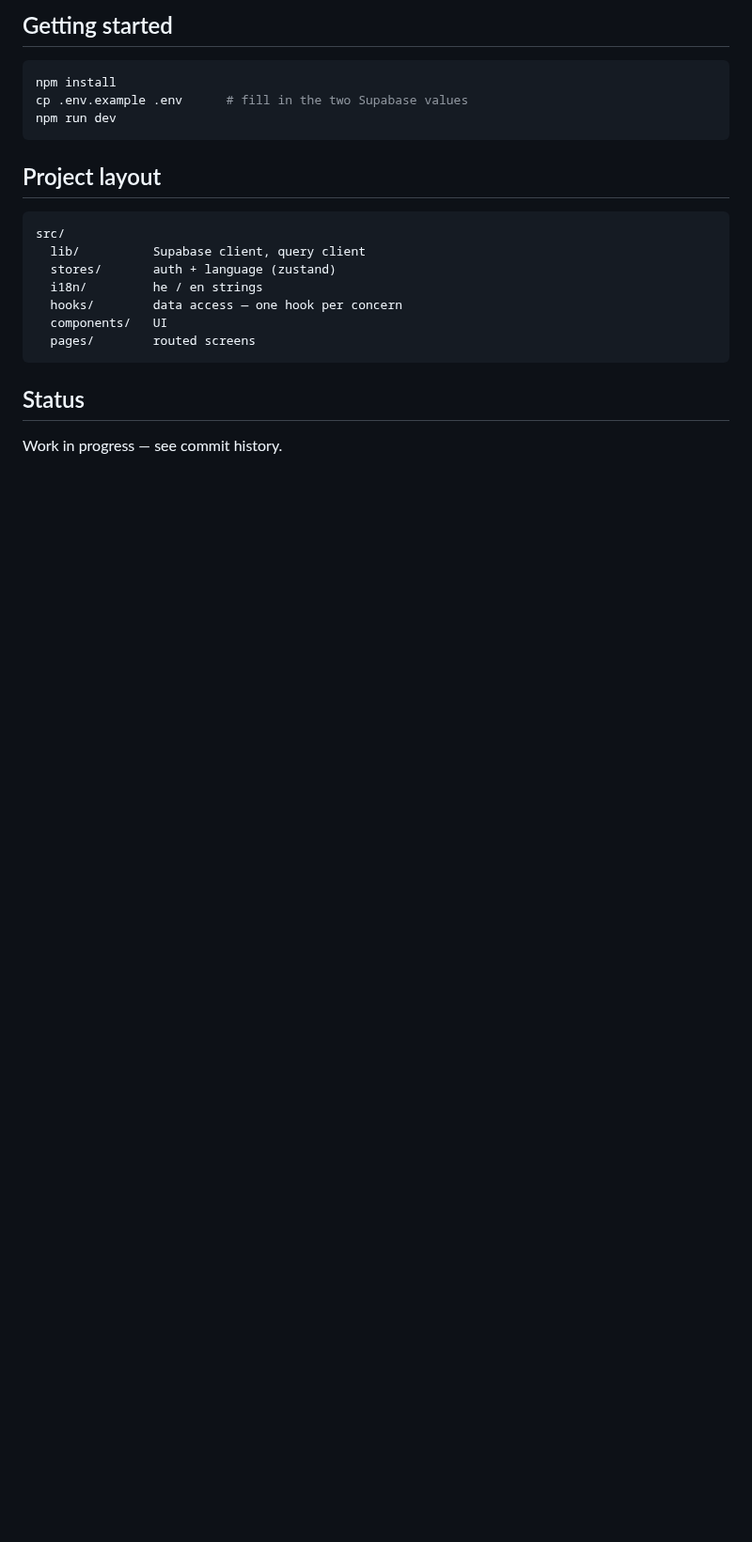
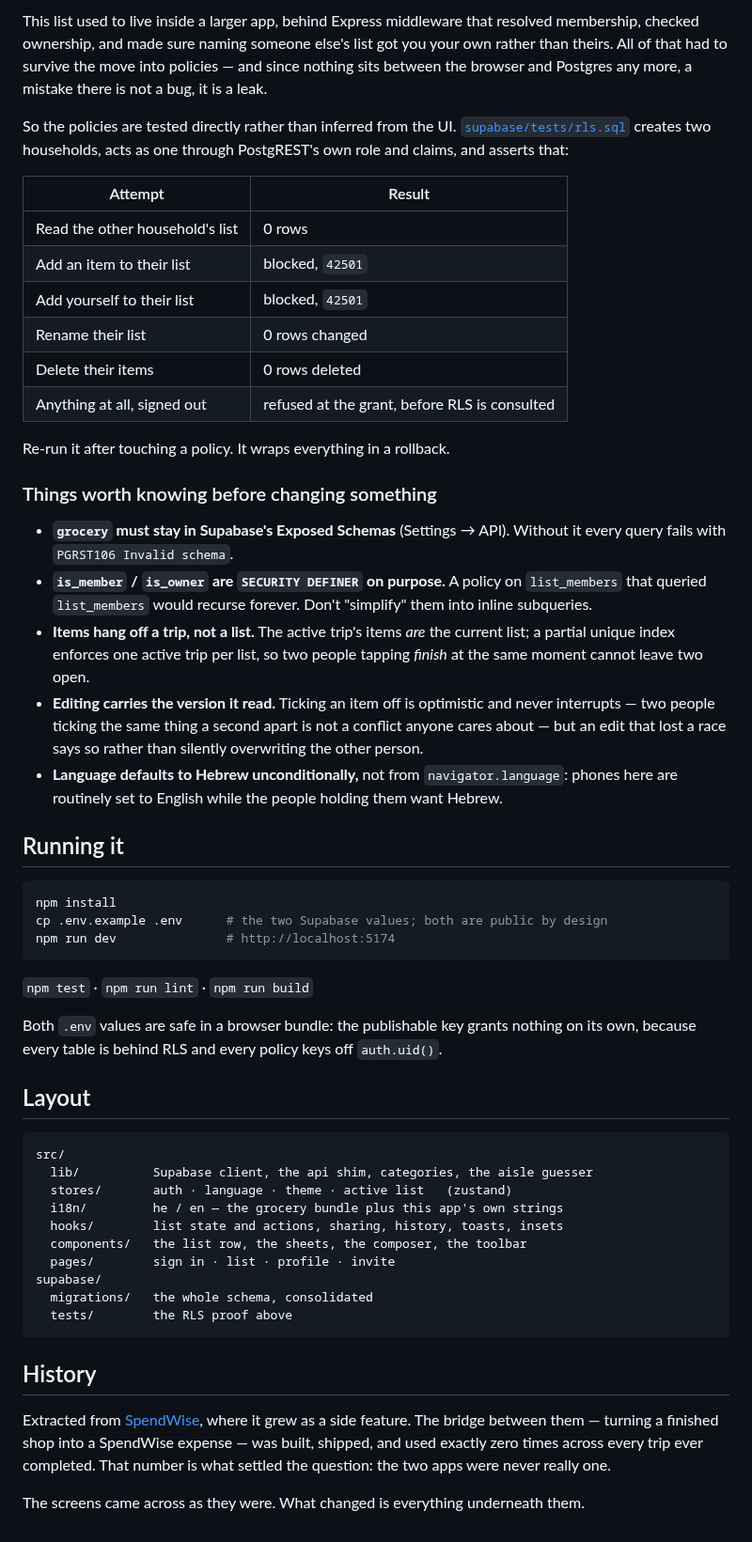
Before and after one commit to HananelSabag/grocery, a Markdown page: README.md, the part around one of its changes. Shown at 94% size. Drawn GitHub-style; blank space fills up the shorter version.

````diff
--- a/README.md
+++ b/README.md
@@ -21,24 +61,79 @@ about who may read or write what lives in RLS policies next to the data.
 
-## Getting started
+This list used to live inside a larger app, behind Express middleware that
+resolved membership, checked ownership, and made sure naming someone else's
+list got you your own rather than theirs. All of that had to survive the move
+into policies — and since nothing sits between the browser and Postgres any
+more, a mistake there is not a bug, it is a leak.
+
+So the policies are tested directly rather than inferred from the UI.
+[`supabase/tests/rls.sql`](supabase/tests/rls.sql) creates two households,
+acts as one through PostgREST's own role and claims, and asserts that:
+
+| Attempt | Result |
+|---|---|
+| Read the other household's list | 0 rows |
+| Add an item to their list | blocked, `42501` |
+| Add yourself to their list | blocked, `42501` |
+| Rename their list | 0 rows changed |
+| Delete their items | 0 rows deleted |
+| Anything at all, signed out | refused at the grant, before RLS is consulted |
+
+Re-run it after touching a policy. It wraps everything in a rollback.
+
+### Things worth knowing before changing something
+
+- **`grocery` must stay in Supabase's Exposed Schemas** (Settings → API).
+  Without it every query fails with `PGRST106 Invalid schema`.
+- **`is_member` / `is_owner` are `SECURITY DEFINER` on purpose.** A policy on
+  `list_members` that queried `list_members` would recurse forever. Don't
+  "simplify" them into inline subqueries.
+- **Items hang off a trip, not a list.** The active trip's items *are* the
+  current list; a partial unique index enforces one active trip per list, so
+  two people tapping *finish* at the same moment cannot leave two open.
+- **Editing carries the version it read.** Ticking an item off is optimistic
+  and never interrupts — two people ticking the same thing a second apart is
+  not a conflict anyone cares about — but an edit that lost a race says so
+  rather than silently overwriting the other person.
+- **Language defaults to Hebrew unconditionally,** not from
+  `navigator.language`: phones here are routinely set to English while the
+  people holding them want Hebrew.
+
+## Running it
 
 ```bash
 npm install
-cp .env.example .env      # fill in the two Supabase values
-npm run dev
+cp .env.example .env      # the two Supabase values; both are public by design
+npm run dev               # http://localhost:5174
 ```
 
-## Project layout
+`npm test` · `npm run lint` · `npm run build`
+
+Both `.env` values are safe in a browser bundle: the publishable key grants
+nothing on its own, because every table is behind RLS and every policy keys off
+`auth.uid()`.
+
+## Layout
 
 ```
 src/
-  lib/          Supabase client, query client
-  stores/       auth + language (zustand)
-  i18n/         he / en strings
-  hooks/        data access — one hook per concern
-  components/   UI
-  pages/        routed screens
+  lib/          Supabase client, the api shim, categories, the aisle guesser
+  stores/       auth · language · theme · active list   (zustand)
+  i18n/         he / en — the grocery bundle plus this app's own strings
+  hooks/        list state and actions, sharing, history, toasts, insets
+  components/   the list row, the sheets, the composer, the toolbar
+  pages/        sign in · list · profile · invite
+supabase/
+  migrations/   the whole schema, consolidated
+  tests/        the RLS proof above
 ```
 
-## Status
+## History
 
-Work in progress — see commit history.
+Extracted from [SpendWise](https://github.com/HananelSabag/SpendWise), where it
+grew as a side feature. The bridge between them — turning a finished shop into
+a SpendWise expense — was built, shipped, and used exactly zero times across
+every trip ever completed. That number is what settled the question: the two
+apps were never really one.
+
+The screens came across as they were. What changed is everything underneath
+them.
````
Also changed, not shown: other parts of README.md (+51 -11 lines), public/pwa-192.png (added), public/pwa-512.png (added), 1 other file.
